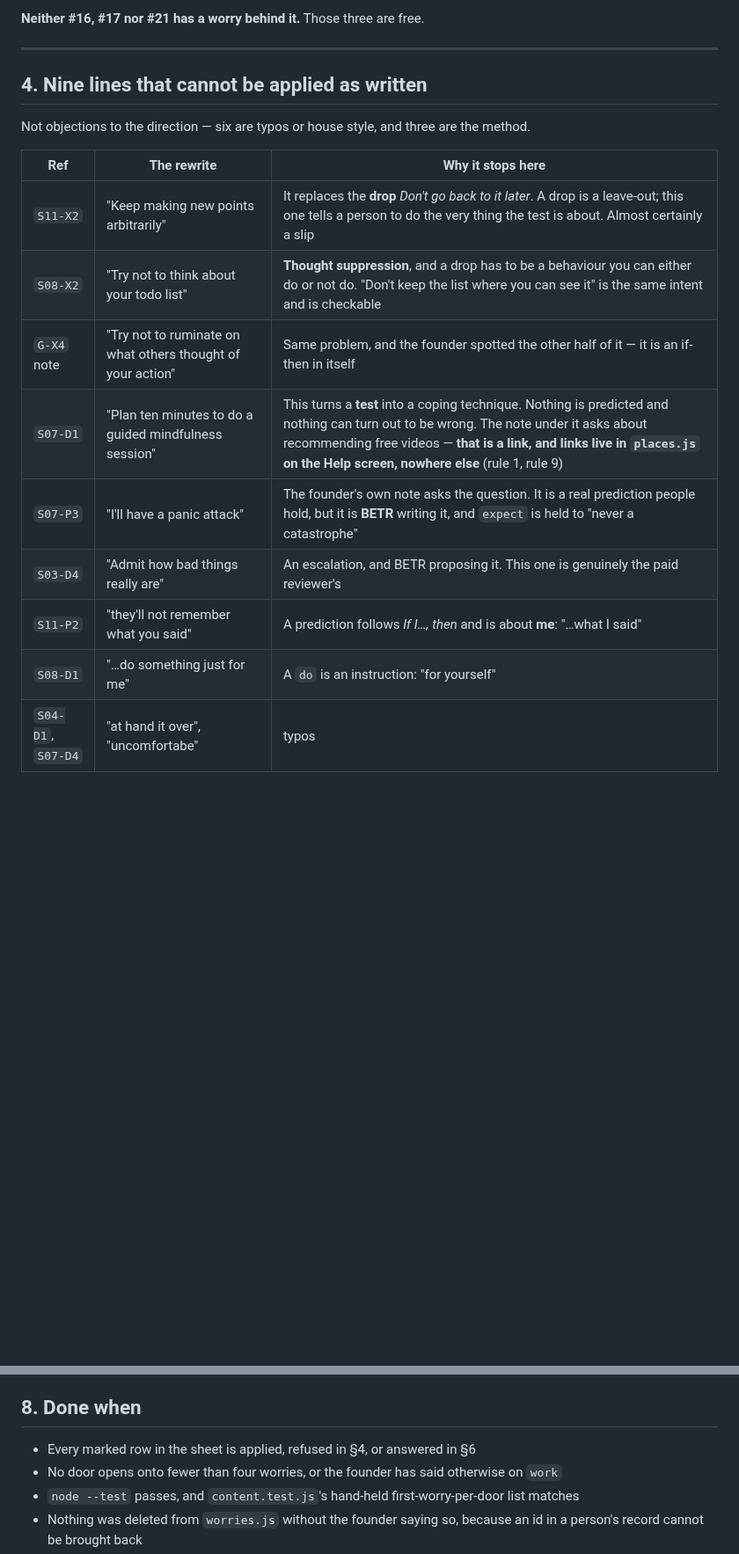
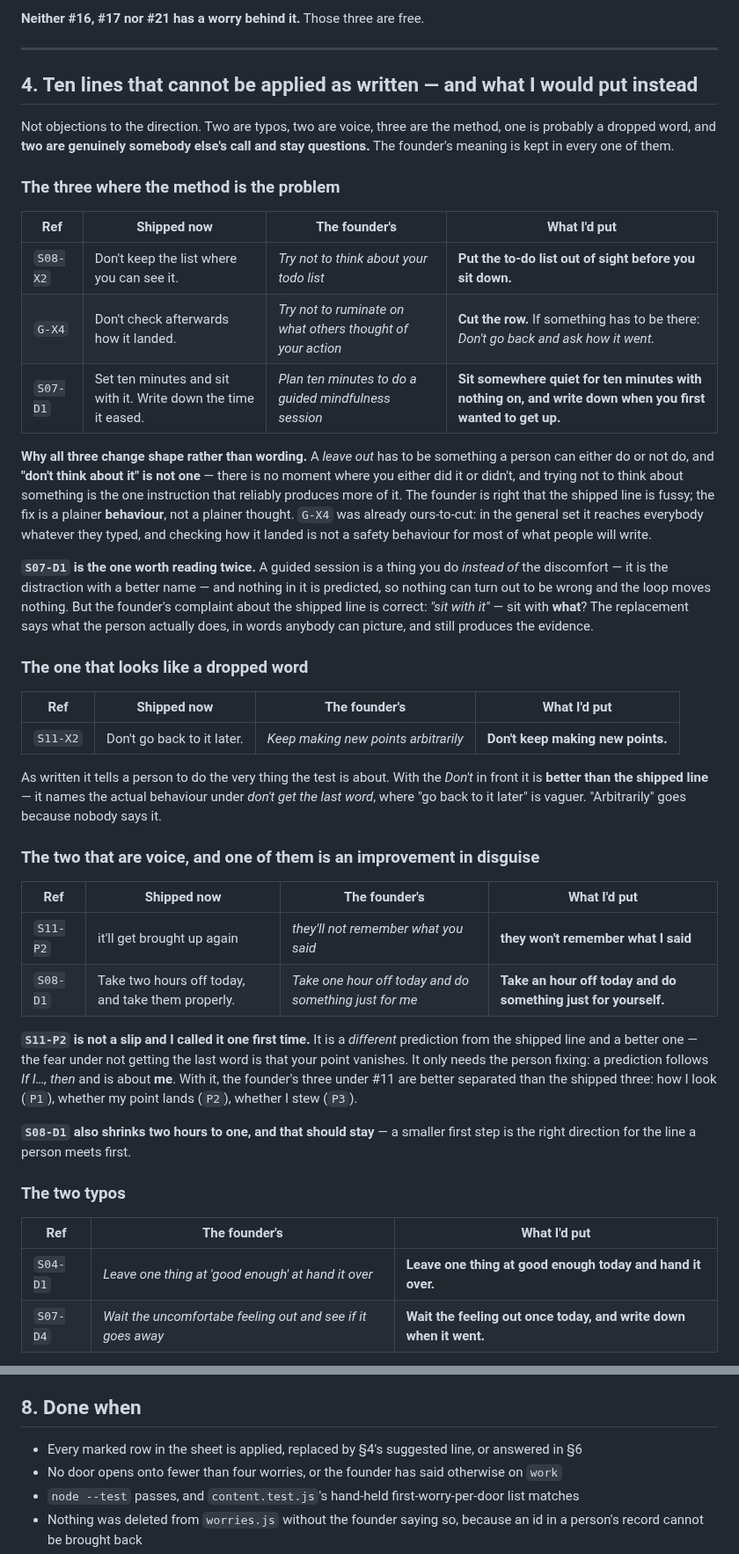
Before and after one commit to richardosborne14/betr, a Markdown page: docs/tasks/B47-the-cull.md, 2 parts joined by grey strips. Shown at 88% size. Rendered like a GitHub page; blank space fills up the shorter version.

Commit message:
B47 §4: a suggested line beside every rewrite we could not apply as written
Co-Authored-By: Claude Opus 5 (1M context) <noreply@anthropic.com>

```diff
--- a/docs/tasks/B47-the-cull.md
+++ b/docs/tasks/B47-the-cull.md
@@ -105,19 +105,64 @@ only because it was never in the reviewed sheet.
 
 ---
 
-## 4. Nine lines that cannot be applied as written
+## 4. Ten lines that cannot be applied as written — and what I would put instead
 
-Not objections to the direction — six are typos or house style, and three are the method.
+Not objections to the direction. Two are typos, two are voice, three are the method, one is
+probably a dropped word, and **two are genuinely somebody else's call and stay questions.**
+The founder's meaning is kept in every one of them.
 
-| Ref | The rewrite | Why it stops here |
+### The three where the method is the problem
+
+| Ref | Shipped now | The founder's | What I'd put |
+| --- | --- | --- | --- |
+| `S08-X2` | Don't keep the list where you can see it. | *Try not to think about your todo list* | **Put the to-do list out of sight before you sit down.** |
+| `G-X4` | Don't check afterwards how it landed. | *Try not to ruminate on what others thought of your action* | **Cut the row.** If something has to be there: *Don't go back and ask how it went.* |
+| `S07-D1` | Set ten minutes and sit with it. Write down the time it eased. | *Plan ten minutes to do a guided mindfulness session* | **Sit somewhere quiet for ten minutes with nothing on, and write down when you first wanted to get up.** |
+
+**Why all three change shape rather than wording.** A *leave out* has to be something a person
+can either do or not do, and **"don't think about it" is not one** — there is no moment where you
+either did it or didn't, and trying not to think about something is the one instruction that
+reliably produces more of it. The founder is right that the shipped line is fussy; the fix is a
+plainer **behaviour**, not a plainer thought. `G-X4` was already ours-to-cut: in the general set
+it reaches everybody whatever they typed, and checking how it landed is not a safety behaviour
+for most of what people will write.
+
+**`S07-D1` is the one worth reading twice.** A guided session is a thing you do *instead of* the
+discomfort — it is the distraction with a better name — and nothing in it is predicted, so
+nothing can turn out to be wrong and the loop moves nothing. But the founder's complaint about
+the shipped line is correct: *"sit with it"* — sit with **what**? The replacement says what the
+person actually does, in words anybody can picture, and still produces the evidence.
+
+### The one that looks like a dropped word
+
+| Ref | Shipped now | The founder's | What I'd put |
+| --- | --- | --- | --- |
+| `S11-X2` | Don't go back to it later. | *Keep making new points arbitrarily* | **Don't keep making new points.** |
+
+As written it tells a person to do the very thing the test is about. With the *Don't* in front it
+is **better than the shipped line** — it names the actual behaviour under *don't get the last
+word*, where "go back to it later" is vaguer. "Arbitrarily" goes because nobody says it.
+
+### The two that are voice, and one of them is an improvement in disguise
+
+| Ref | Shipped now | The founder's | What I'd put |
+| --- | --- | --- | --- |
+| `S11-P2` | it'll get brought up again | *they'll not remember what you said* | **they won't remember what I said** |
+| `S08-D1` | Take two hours off today, and take them properly. | *Take one hour off today and do something just for me* | **Take an hour off today and do something just for yourself.** |
+
+**`S11-P2` is not a slip and I called it one first time.** It is a *different* prediction from the
+shipped line and a better one — the fear under not getting the last word is that your point
+vanishes. It only needs the person fixing: a prediction follows *If I…, then* and is about **me**.
+With it, the founder's three under #11 are better separated than the shipped three: how I look
+(`P1`), whether my point lands (`P2`), whether I stew (`P3`).
+
+**`S08-D1` also shrinks two hours to one, and that should stay** — a smaller first step is the
+right direction for the line a person meets first.
+
+### The two typos
+
+| Ref | The founder's | What I'd put |
 | --- | --- | --- |
-| `S11-X2` | "Keep making new points arbitrarily" | It replaces the **drop** *Don't go back to it later*. A drop is a leave-out; this one tells a person to do the very thing the test is about. Almost certainly a slip |
-| `S08-X2` | "Try not to think about your todo list" | **Thought suppression**, and a drop has to be a behaviour you can either do or not do. "Don't keep the list where you can see it" is the same intent and is checkable |
-| `G-X4` note | "Try not to ruminate on what others thought of your action" | Same problem, and the founder spotted the other half of it — it is an if-then in itself |
-| `S07-D1` | "Plan ten minutes to do a guided mindfulness session" | This turns a **test** into a coping technique. Nothing is predicted and nothing can turn out to be wrong. The note under it asks about recommending free videos — **that is a link, and links live in `places.js` on the Help screen, nowhere else** (rule 1, rule 9) |
-| `S07-P3` | "I'll have a panic attack" | The founder's own note asks the question. It is a real prediction people hold, but it is **BETR** writing it, and `expect` is held to "never a catastrophe" |
-| `S03-D4` | "Admit how bad things really are" | An escalation, and BETR proposing it. This one is genuinely the paid reviewer's |
-| `S11-P2` | "they'll not remember what you said" | A prediction follows *If I…, then* and is about **me**: "…what I said" |
-| `S08-D1` | "…do something just for me" | A `do` is an instruction: "for yourself" |
-| `S04-D1`, `S07-D4` | "at hand it over", "uncomfortabe" | typos |
+| `S04-D1` | *Leave one thing at 'good enough' at hand it over* | **Leave one thing at good enough today and hand it over.** |
+| `S07-D4` | *Wait the uncomfortabe feeling out and see if it goes away* | **Wait the feeling out once today, and write down when it went.** |
 
@@ -254,7 +327,7 @@ difference between writing 38 sentences and writing about 30.
 
 ## 8. Done when
 
-- Every marked row in the sheet is applied, refused in §4, or answered in §6
+- Every marked row in the sheet is applied, replaced by §4's suggested line, or answered in §6
 - No door opens onto fewer than four worries, or the founder has said otherwise on `work`
 - `node --test` passes, and `content.test.js`'s hand-held first-worry-per-door list matches
 - Nothing was deleted from `worries.js` without the founder saying so, because an id in a
```
Also changed, not shown: other parts of docs/tasks/B47-the-cull.md (+30 -2 lines), docs/NEXT-SESSION.md (+1 -1 lines).
